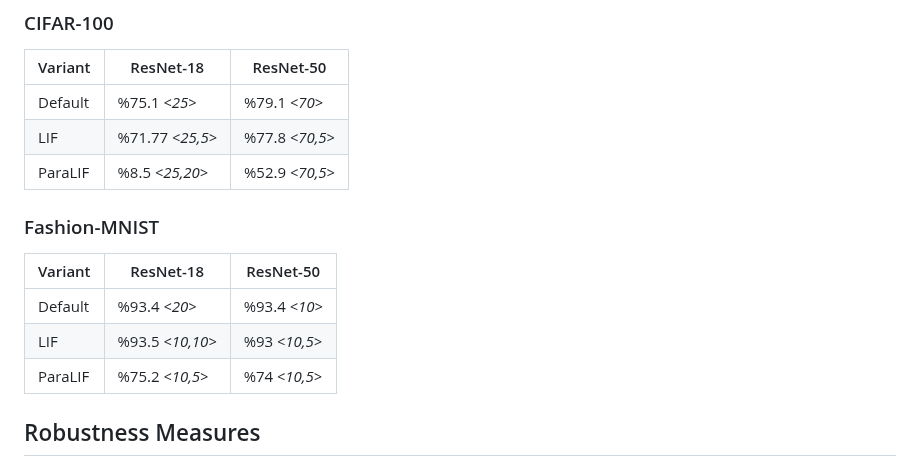
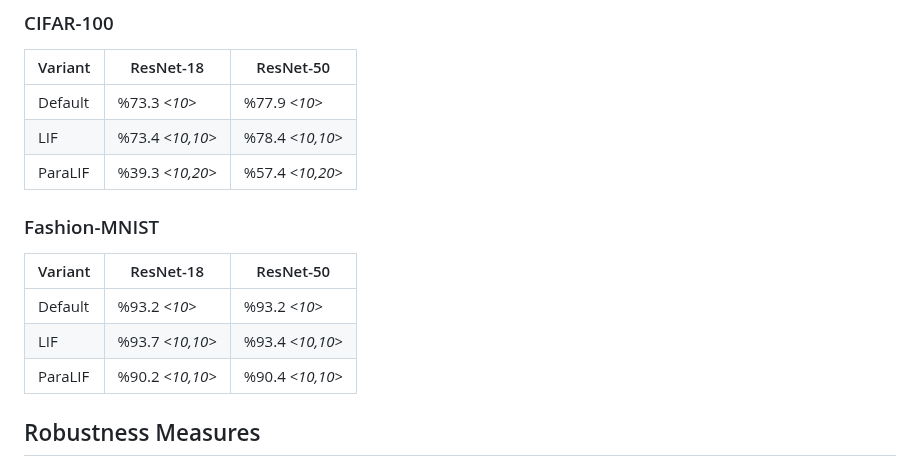
Before and after one commit to suessflorian/paralif-by-transfer, a Markdown page: README.md, the part around the change. GitHub-like rendering.

Commit message:
Table updated

```diff
--- a/README.md
+++ b/README.md
@@ -40,16 +40,16 @@ _The <X, Y> represents how long the training process took; on continuous model f
 ### CIFAR-100
 | Variant  | ResNet-18       | ResNet-50      |
 |-----------|-----------------|------------------
-| Default  | %75.1 _<25>_    | %79.1 _<70>_   |
-| LIF      | %71.77 _<25,5>_ | %77.8 _<70,5>_ |
-| ParaLIF  | %8.5   _<25,20>_ | %52.9 _<70,5>_ |
+| Default  | %73.3 _<10>_    | %77.9 _<10>_   |
+| LIF      | %73.4 _<10,10>_ | %78.4 _<10,10>_ |
+| ParaLIF  | %39.3 _<10,20>_ | %57.4 _<10,20>_ |
 
 ### Fashion-MNIST
 | Variant  | ResNet-18       | ResNet-50      |
 |-----------|-----------------|------------------
-| Default  | %93.4 _<20>_    |  %93.4 _<10>_  |
-| LIF      | %93.5 _<10,10>_ |  %93 _<10,5>_  |
-| ParaLIF  | %75.2 _<10,5>_  |  %74 _<10,5>_  |
+| Default  | %93.2 _<10>_    |  %93.2 _<10>_  |
+| LIF      | %93.7 _<10,10>_ |  %93.4 _<10,10>_  |
+| ParaLIF  | %90.2 _<10,10>_ | %90.4 _<10,10>_  |
 
 ## Robustness Measures
 As this is where our focus predominately lies, we provide a pipeline of well known attacks at various intensities and contrast measure robustness.
```
